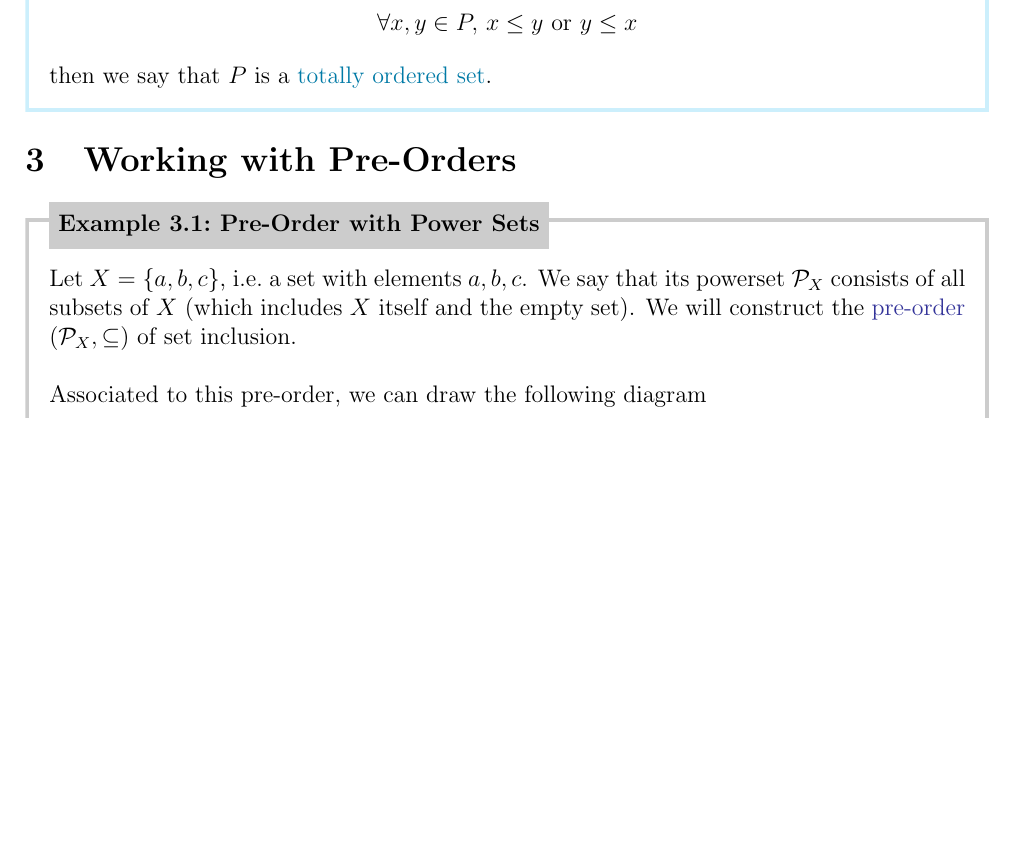
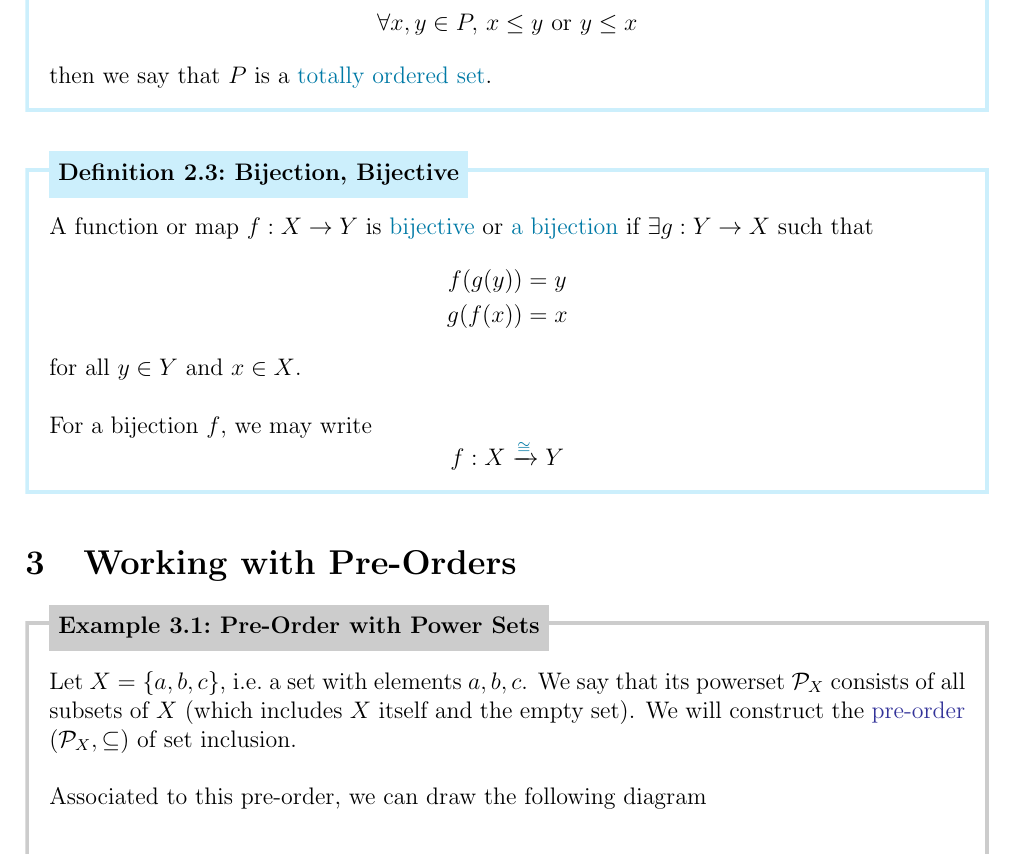
Before and after one commit to DbCrWk/math490-cat-notes, a LaTeX document (jan-11.tex): part of page 2 of 3, cut so that both start at the same text, the shorter picture padded with empty space. Compiled offline with pdfLaTeX.

Commit message:
Define bijection

```diff
--- a/jan-11.tex
+++ b/jan-11.tex
@@ -56,6 +56,20 @@ Additionally, we assume the notion of a function (or map) and the standard notat
         \forall x, y \in P, \, x \leq y \text{ or } y \leq x
     \]
     then we say that \( P \) is a \textcolor{dfn-color}{totally ordered set}.
+\end{dfn}
+
+\begin{dfn}[Bijection, Bijective]{dfn:bijection}
+    A function or map \( f : X \to Y \) is \textcolor{dfn-color}{bijective} or \textcolor{dfn-color}{a bijection} if \( \exists g : Y \to X \) such that
+    \begin{align*}
+        f(g(y)) &= y \\
+        g(f(x)) &= x
+    \end{align*}
+    for all \( y \in Y \) and \( x \in X \).
+    \\ \\
+    For a bijection \( f \), we may write
+    \[
+        f : X \xrightarrow{\textcolor{dfn-color}{\cong}} Y
+    \]
 \end{dfn}
 
 \section{Working with Pre-Orders}\label{sec:working-with-pre-orders}
```
